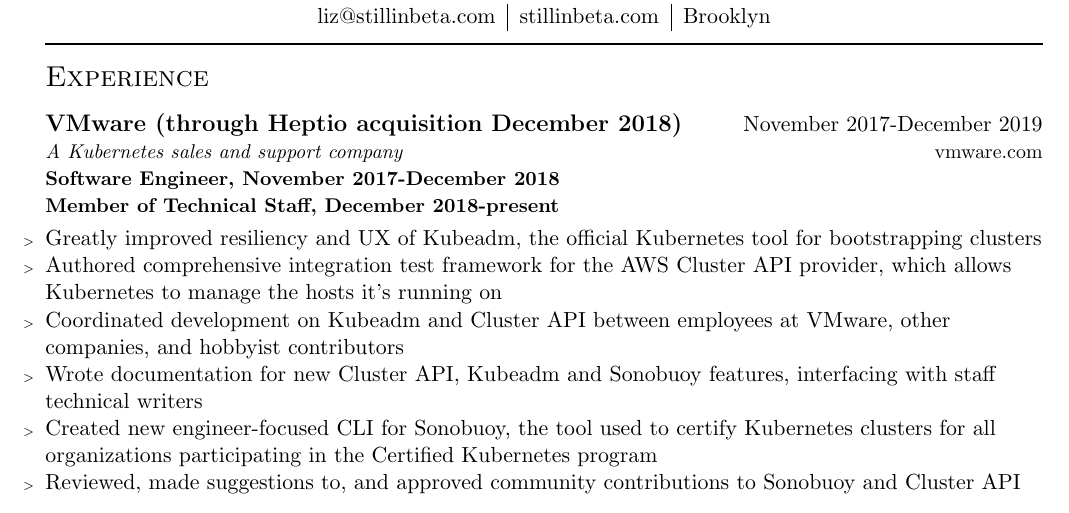
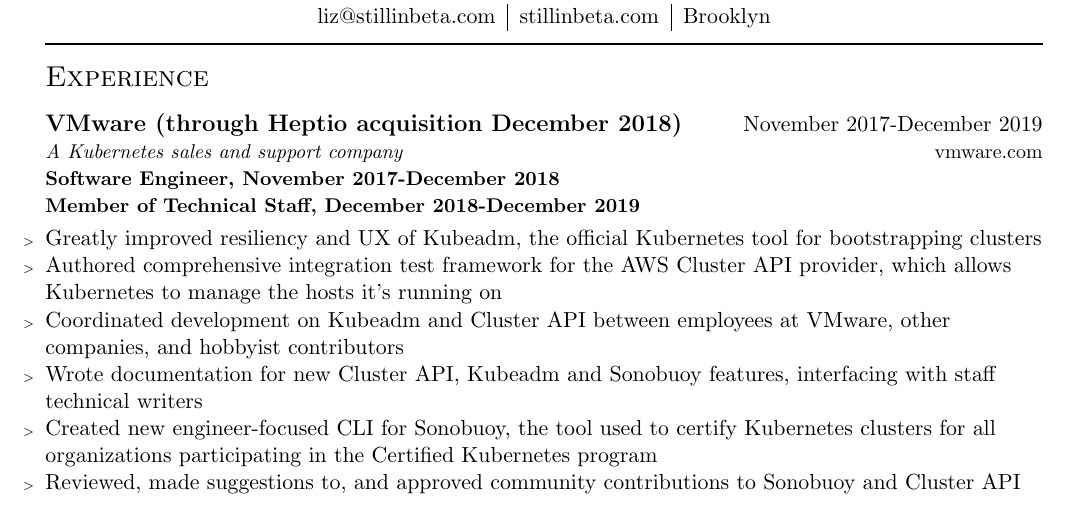
Before and after one commit to stillinbeta/resume, a LaTeX CV (resume.tex): part of page 1 of 2, cut so that both start at the same text. Compiled offline with pdfLaTeX.

Commit message:
Missed a "Present"

```diff
--- a/resume.tex
+++ b/resume.tex
@@ -8,7 +8,7 @@
     \company{VMware (through Heptio acquisition December 2018)}{November 2017-December 2019}
         \companydescurl{A Kubernetes sales and support company}{vmware.com} \\
         \postitle{Software Engineer, November 2017-December 2018} \\
-        \postitle{Member of Technical Staff, December 2018-present} \\
+        \postitle{Member of Technical Staff, December 2018-December 2019} \\
         \begin{employment}
           \item Greatly improved resiliency and UX of Kubeadm, the official Kubernetes tool
             for bootstrapping clusters
```
